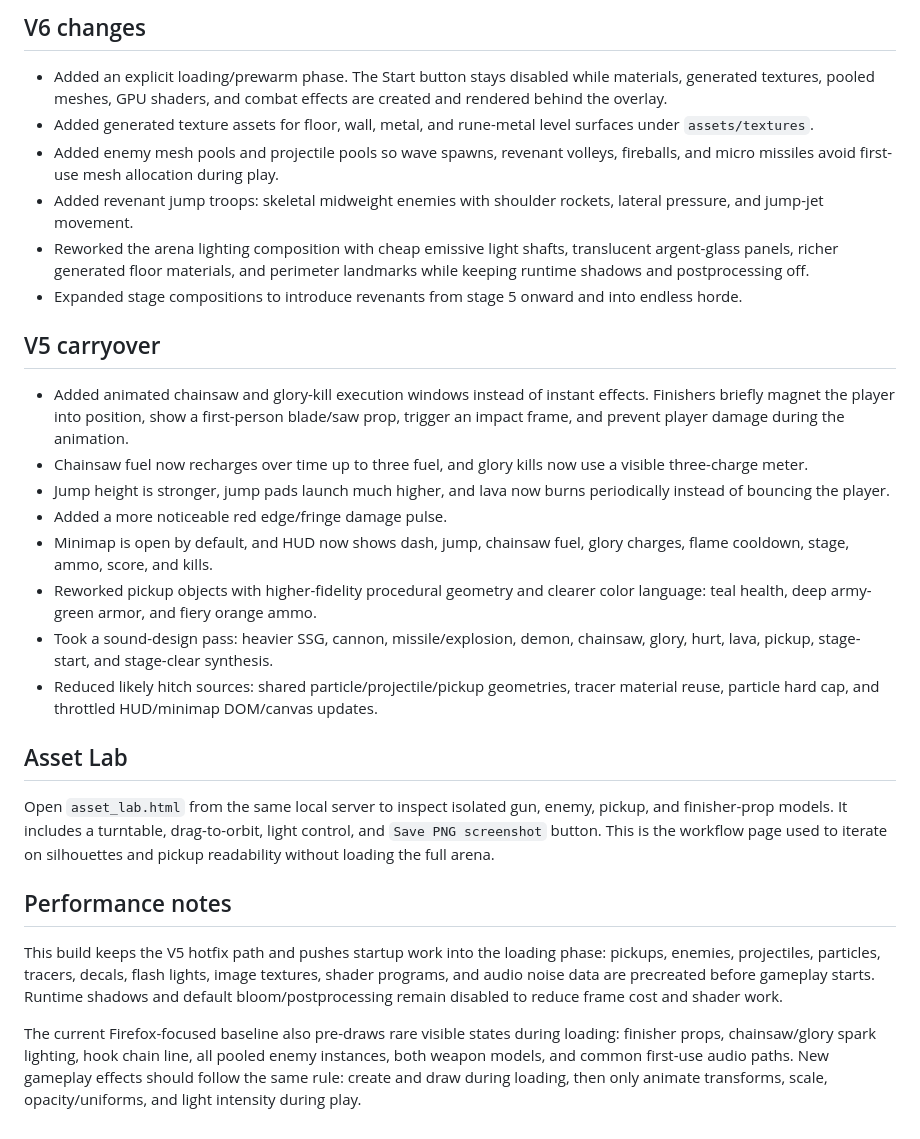
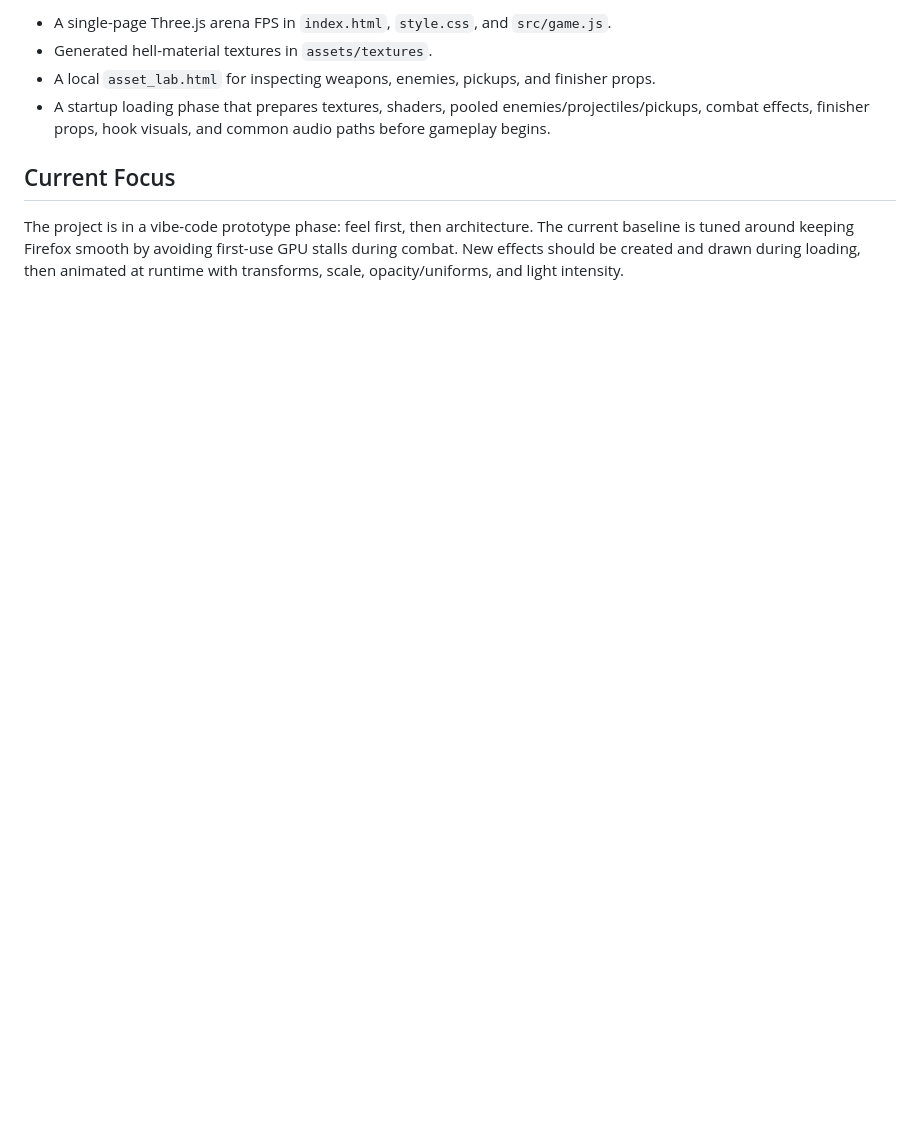
Before and after one commit to EnviralDesign/doom-eternal-vibe-clone, a Markdown page: README.md, the part around the change printed below. Rendered like a GitHub page; blank space fills up the shorter version.

```diff
--- a/README.md
+++ b/README.md
@@ -37,31 +53,9 @@ You can also open `index.html` directly in some browsers, but a local server is
 
-## V6 changes
+- A single-page Three.js arena FPS in `index.html`, `style.css`, and `src/game.js`.
+- Generated hell-material textures in `assets/textures`.
+- A local `asset_lab.html` for inspecting weapons, enemies, pickups, and finisher props.
+- A startup loading phase that prepares textures, shaders, pooled enemies/projectiles/pickups, combat effects, finisher props, hook visuals, and common audio paths before gameplay begins.
 
-- Added an explicit loading/prewarm phase. The Start button stays disabled while materials, generated textures, pooled meshes, GPU shaders, and combat effects are created and rendered behind the overlay.
-- Added generated texture assets for floor, wall, metal, and rune-metal level surfaces under `assets/textures`.
-- Added enemy mesh pools and projectile pools so wave spawns, revenant volleys, fireballs, and micro missiles avoid first-use mesh allocation during play.
-- Added revenant jump troops: skeletal midweight enemies with shoulder rockets, lateral pressure, and jump-jet movement.
-- Reworked the arena lighting composition with cheap emissive light shafts, translucent argent-glass panels, richer generated floor materials, and perimeter landmarks while keeping runtime shadows and postprocessing off.
-- Expanded stage compositions to introduce revenants from stage 5 onward and into endless horde.
+## Current Focus
 
-## V5 carryover
-
-- Added animated chainsaw and glory-kill execution windows instead of instant effects. Finishers briefly magnet the player into position, show a first-person blade/saw prop, trigger an impact frame, and prevent player damage during the animation.
-- Chainsaw fuel now recharges over time up to three fuel, and glory kills now use a visible three-charge meter.
-- Jump height is stronger, jump pads launch much higher, and lava now burns periodically instead of bouncing the player.
-- Added a more noticeable red edge/fringe damage pulse.
-- Minimap is open by default, and HUD now shows dash, jump, chainsaw fuel, glory charges, flame cooldown, stage, ammo, score, and kills.
-- Reworked pickup objects with higher-fidelity procedural geometry and clearer color language: teal health, deep army-green armor, and fiery orange ammo.
-- Took a sound-design pass: heavier SSG, cannon, missile/explosion, demon, chainsaw, glory, hurt, lava, pickup, stage-start, and stage-clear synthesis.
-- Reduced likely hitch sources: shared particle/projectile/pickup geometries, tracer material reuse, particle hard cap, and throttled HUD/minimap DOM/canvas updates.
-
-## Asset Lab
-
-Open `asset_lab.html` from the same local server to inspect isolated gun, enemy, pickup, and finisher-prop models. It includes a turntable, drag-to-orbit, light control, and `Save PNG screenshot` button. This is the workflow page used to iterate on silhouettes and pickup readability without loading the full arena.
-
-
-## Performance notes
-
-This build keeps the V5 hotfix path and pushes startup work into the loading phase: pickups, enemies, projectiles, particles, tracers, decals, flash lights, image textures, shader programs, and audio noise data are precreated before gameplay starts. Runtime shadows and default bloom/postprocessing remain disabled to reduce frame cost and shader work.
-
-The current Firefox-focused baseline also pre-draws rare visible states during loading: finisher props, chainsaw/glory spark lighting, hook chain line, all pooled enemy instances, both weapon models, and common first-use audio paths. New gameplay effects should follow the same rule: create and draw during loading, then only animate transforms, scale, opacity/uniforms, and light intensity during play.
+The project is in a vibe-code prototype phase: feel first, then architecture. The current baseline is tuned around keeping Firefox smooth by avoiding first-use GPU stalls during combat. New effects should be created and drawn during loading, then animated at runtime with transforms, scale, opacity/uniforms, and light intensity.
```
Also changed, not shown: other parts of README.md (+40 -24 lines), assets/screenshots/loading-screen.png (added).
